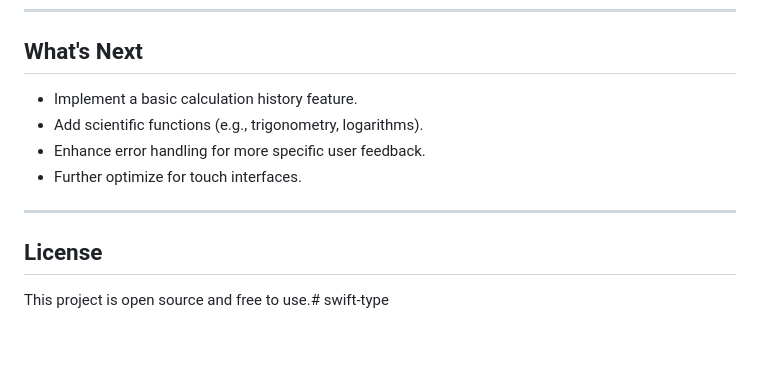
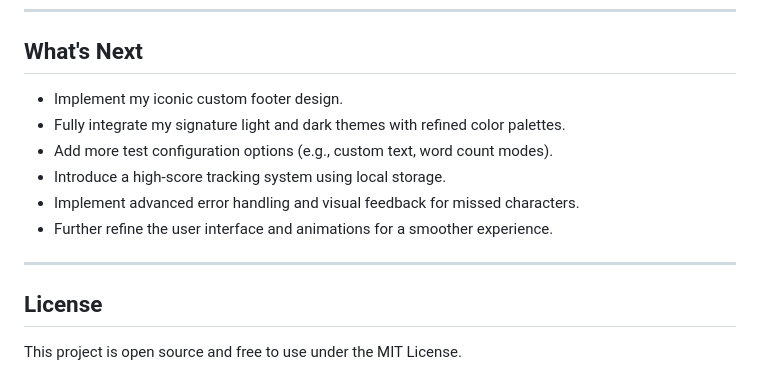
Before and after one commit to bit2swaz/swift-type, a Markdown page: README.md, the part around the change. GitHub-like rendering; blank space fills up the shorter version.

```diff
--- a/README.md
+++ b/README.md
@@ -59,12 +59,15 @@ Made with ❤️ by [bit2swaz](https://www.github.com/bit2swaz)
 ---
 
 ## What's Next
-- Implement a basic calculation history feature.
-- Add scientific functions (e.g., trigonometry, logarithms).
-- Enhance error handling for more specific user feedback.
-- Further optimize for touch interfaces.
+- Implement my iconic custom footer design.
+- Fully integrate my signature light and dark themes with refined color palettes.
+- Add more test configuration options (e.g., custom text, word count modes).
+- Introduce a high-score tracking system using local storage.
+- Implement advanced error handling and visual feedback for missed characters.
+- Further refine the user interface and animations for a smoother experience.
+
 
 ---
 
 ## License
-This project is open source and free to use.# swift-type
+This project is open source and free to use under the MIT License.
```
